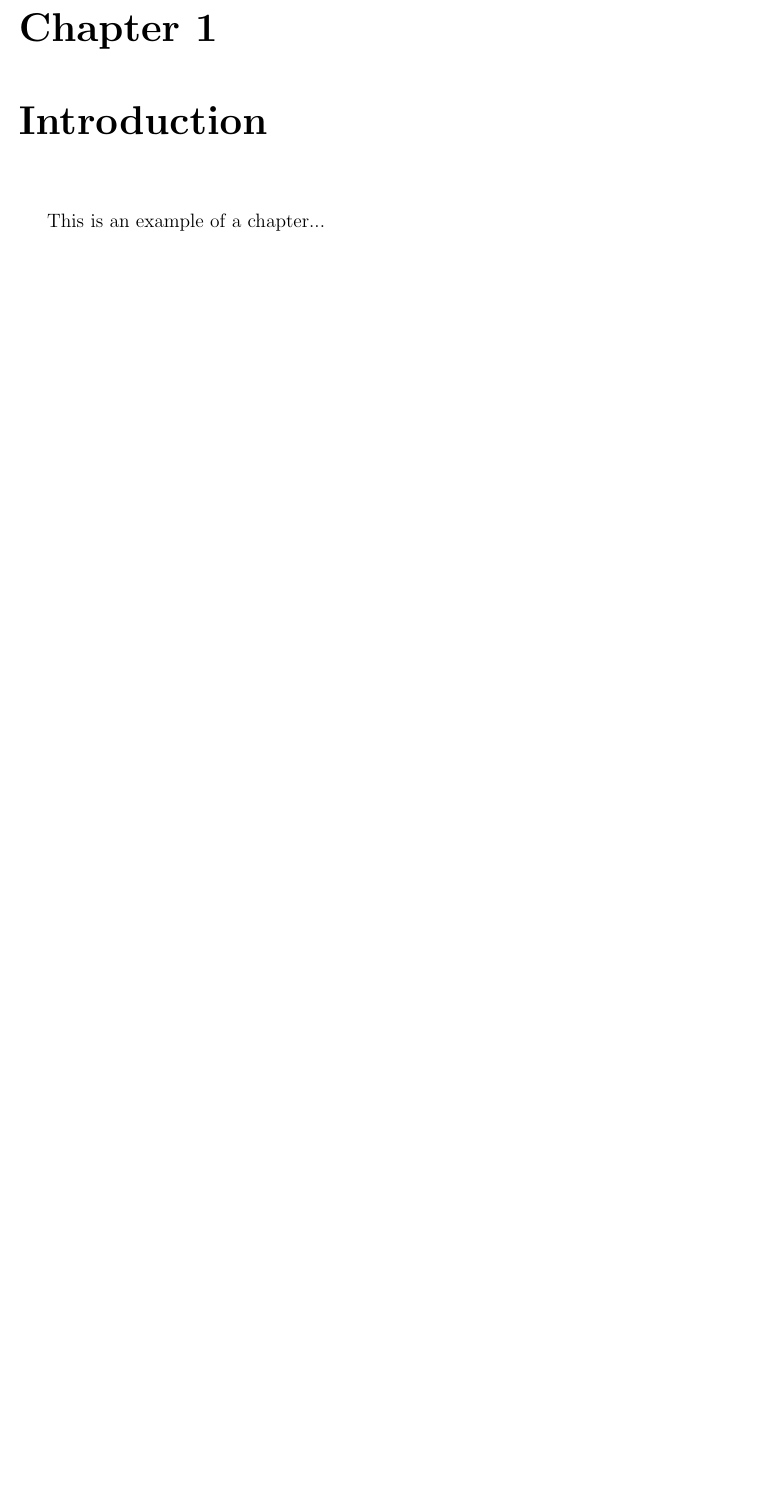
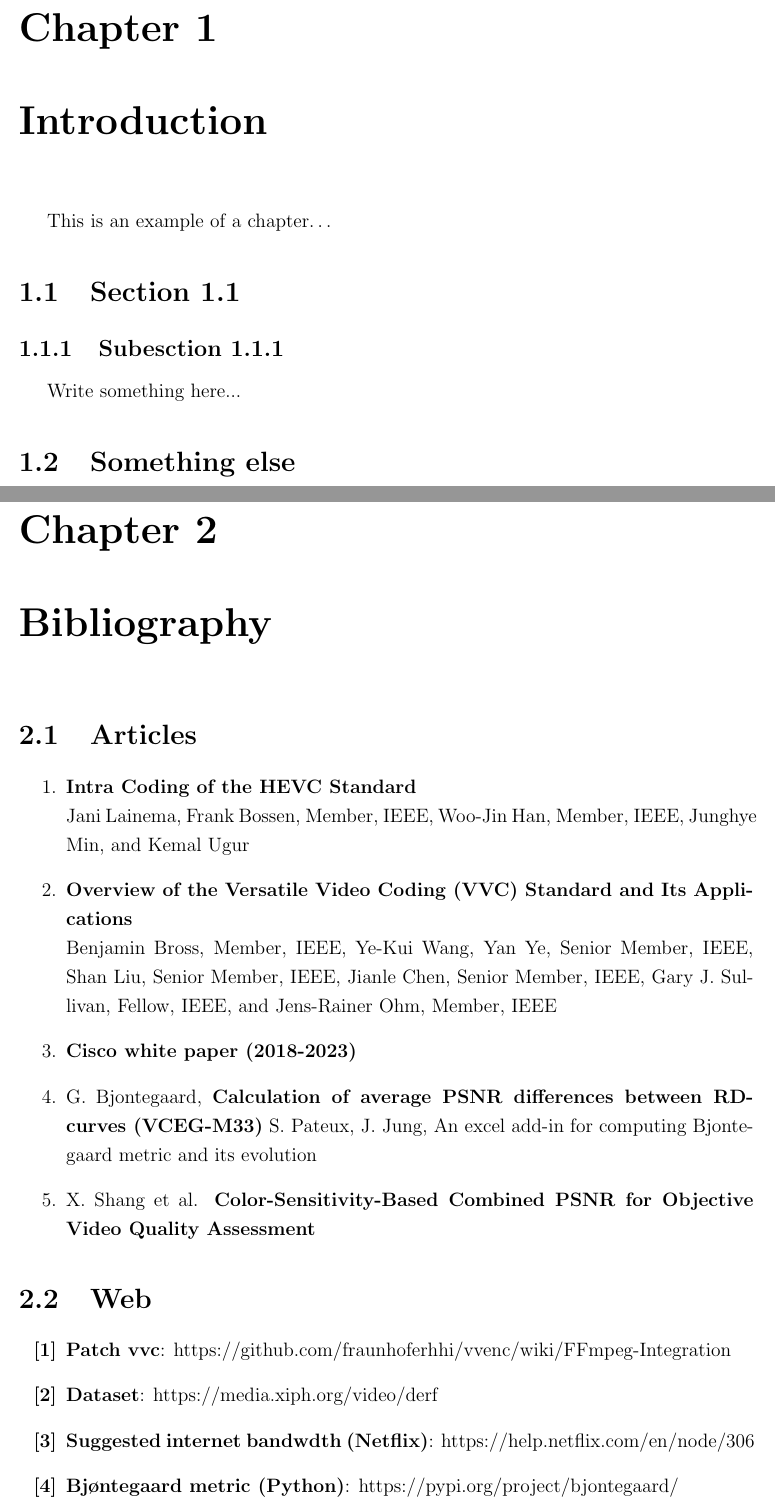
Before and after one commit to Zanzibarr/LaTexThesisFormat, a LaTeX thesis (main.tex, which reads chapters/bibliography.tex, chapters/introduction.tex): part of page 3 of 3 before the commit and two parts of pages 6 and 8 of 8 after it, the two joined at a grey line, cut so that both start at the same text, the shorter picture padded with empty space. Compiled offline with pdfLaTeX.

Commit message:
Added abstract and Bibliography

```diff
--- /dev/null
+++ b/chapters/bibliography.tex
@@ -0,0 +1,18 @@
+\section{Articles}
+\begin{enumerate}
+    \item \textbf{Intra Coding of the HEVC Standard}\\
+    Jani Lainema, Frank Bossen, Member, IEEE, Woo-Jin Han, Member, IEEE, Junghye Min, and Kemal Ugur
+    \item \textbf{Overview of the Versatile Video Coding (VVC) Standard and Its Applications}\\
+    Benjamin Bross, Member, IEEE, Ye-Kui Wang, Yan Ye, Senior Member, IEEE, Shan Liu, Senior Member, IEEE, Jianle Chen, Senior Member, IEEE, Gary J. Sullivan, Fellow, IEEE, and Jens-Rainer Ohm, Member, IEEE
+    \item \textbf{Cisco white paper (2018-2023)}
+    \item G. Bjontegaard, \textbf{Calculation of average PSNR differences between RD-curves (VCEG-M33)} S. Pateux, J. Jung, An excel add-in for computing Bjontegaard metric and its evolution
+    \item X. Shang et al. \textbf{Color-Sensitivity-Based Combined PSNR for Objective Video Quality Assessment}
+\end{enumerate}
+
+\section{Web}
+\begin{enumerate}
+    \item[\textbf{[1]}]\href{https://github.com/fraunhoferhhi/vvenc/wiki/FFmpeg-Integration}{\textbf{Patch vvc}: https://github.com/fraunhoferhhi/vvenc/wiki/FFmpeg-Integration}
+    \item[\textbf{[2]}]\href{https://media.xiph.org/video/derf/}{\textbf{Dataset}: https://media.xiph.org/video/derf}
+    \item[\textbf{[3]}]\href{https://help.netflix.com/en/node/306}{\textbf{Suggested internet bandwdth (Netflix)}: https://help.netflix.com/en/node/306}
+    \item[\textbf{[4]}]\href{https://pypi.org/project/bjontegaard/}{\textbf{Bj\o ntegaard metric (Python)}: https://pypi.org/project/bjontegaard/}
+\end{enumerate}
--- a/chapters/introduction.tex
+++ b/chapters/introduction.tex
@@ -1 +1,7 @@
-This is an example of a chapter...
+This is an example of a chapter\dots
+
+\section{Section 1.1}
+\subsection{Subesction 1.1.1}
+Write something here...
+
+\section{Something else}
--- a/main.tex
+++ b/main.tex
@@ -118 +139,4 @@
+\chapter{Bibliography}
+\input{chapters/bibliography}
+
 \end{document}
```
Also changed, not shown: main.pdf, main.tex (27 more changed lines).
